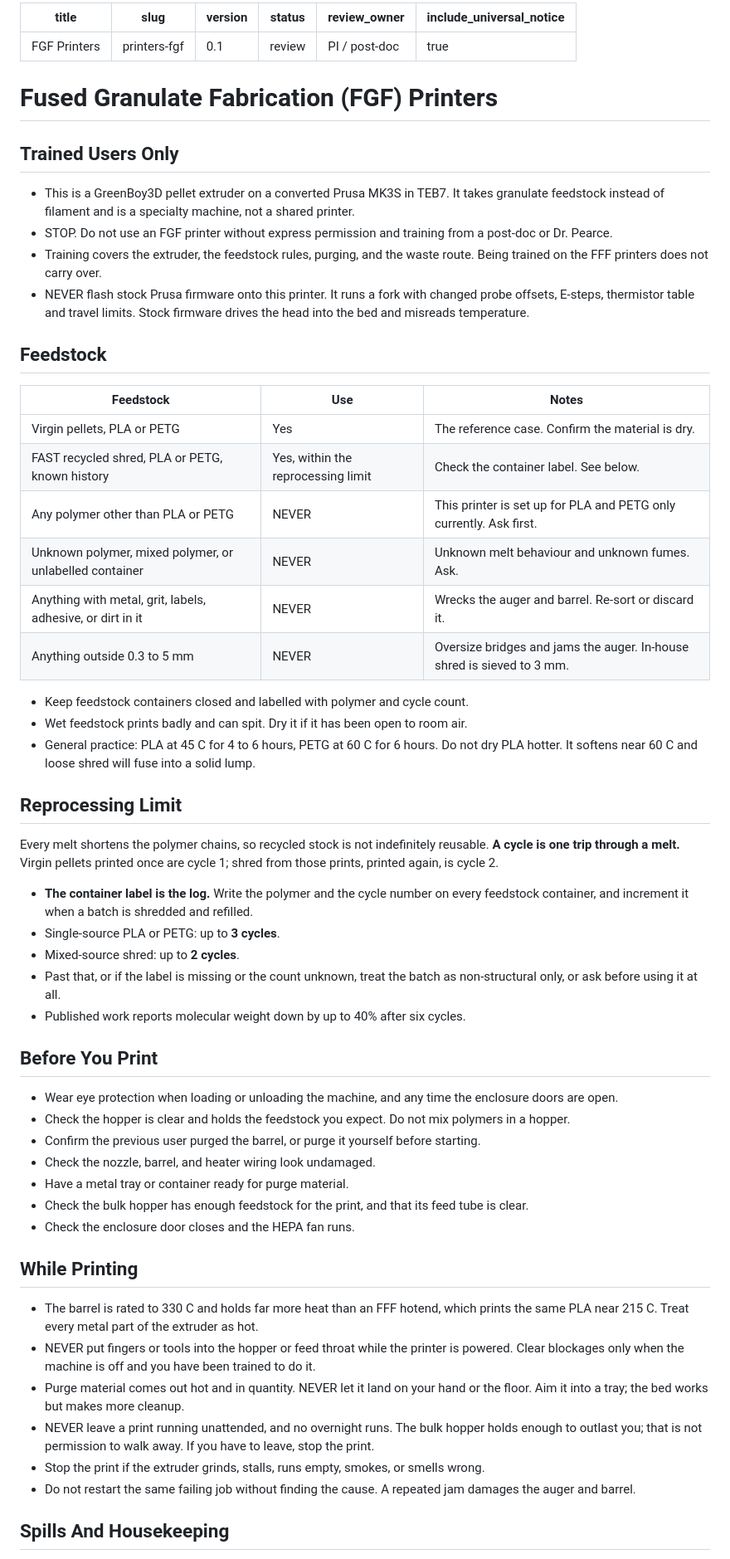
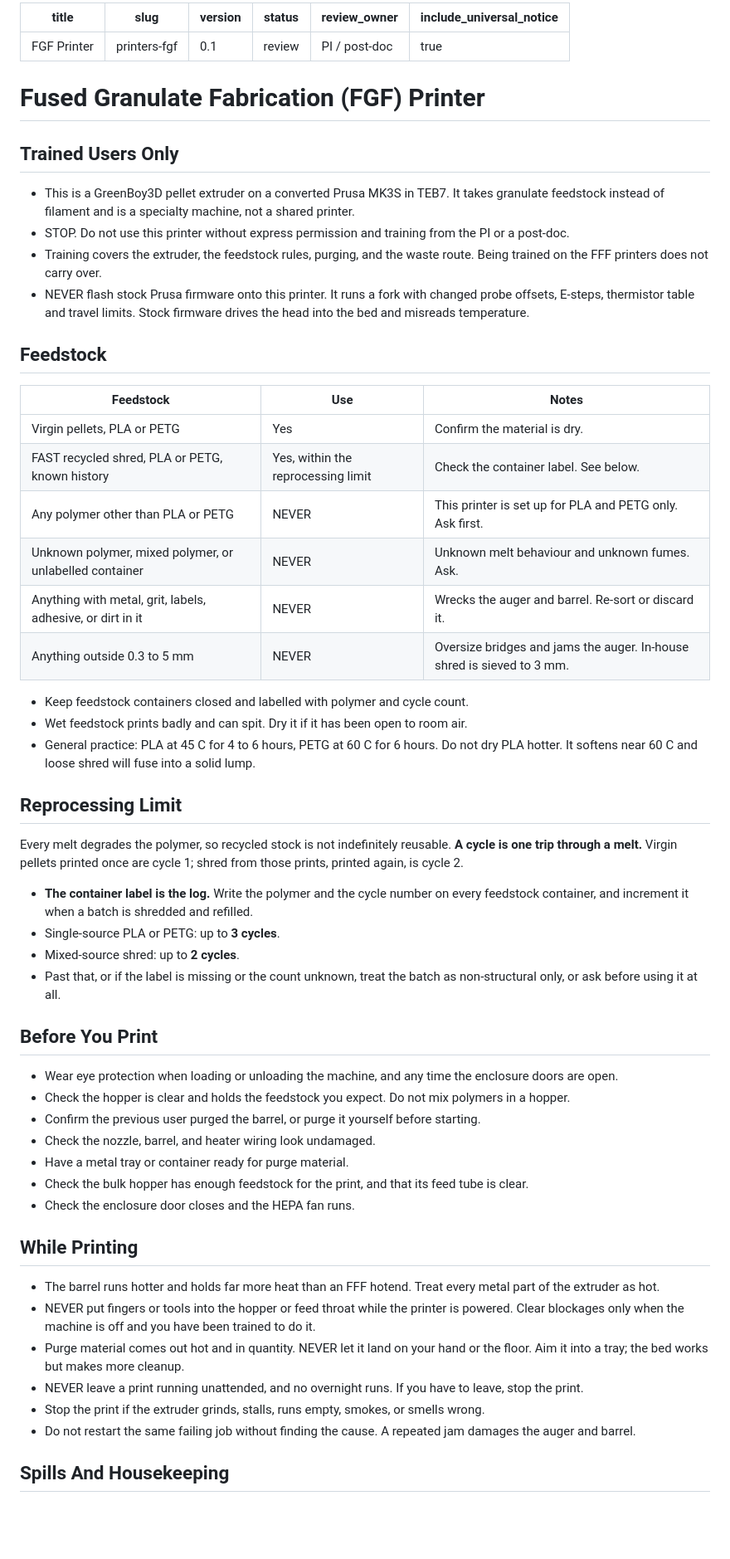
Before and after one commit to uwo-fast/uwo-fast, a Markdown page: lab-signs/printers-fgf.md, the part around one of its changes. Shown at 83% size. Rendered like a GitHub page; blank space fills up the shorter version.

Commit message:
refactor(lab-signs): bring the FGF sign in line with the others
The sign was hard-wrapped at 90 columns where every other sign uses
one line per bullet, and carried explanation a wall sign does not
need: molecular-weight figures, flow rates, and asides such as "enough
to outlast you". Those are cut. Every rule stays.

It names the PI where the other signs do, rather than Dr. Pearce, and
is titled in the singular for the one machine. The slug, and so the
sign URL, is unchanged.

uwo-fast/gb3dpe-pellet-system was renamed to uwo-fast/feedstock-hopper.
The sign's QR code and the equipment record now use the new URL, and
the record drops its check on feedstock-hopper#2, which closed on
2026-09-10.

```diff
--- a/lab-signs/printers-fgf.md
+++ b/lab-signs/printers-fgf.md
@@ -1,5 +1,5 @@
 ---
-title: "FGF Printers"
+title: "FGF Printer"
 slug: "printers-fgf"
 version: "0.1"
 status: "review"
@@ -7,78 +7,57 @@ review_owner: "PI / post-doc"
 include_universal_notice: true
 ---
 
-# Fused Granulate Fabrication (FGF) Printers
+# Fused Granulate Fabrication (FGF) Printer
 
 ## Trained Users Only
 
-- This is a GreenBoy3D pellet extruder on a converted Prusa MK3S in TEB7. It takes
-  granulate feedstock instead of filament and is a specialty machine, not a shared
-  printer.
-- STOP. Do not use an FGF printer without express permission and training from a post-doc
-  or Dr. Pearce.
-- Training covers the extruder, the feedstock rules, purging, and the waste route. Being
-  trained on the FFF printers does not carry over.
-- NEVER flash stock Prusa firmware onto this printer. It runs a fork with changed probe
-  offsets, E-steps, thermistor table and travel limits. Stock firmware drives the head
-  into the bed and misreads temperature.
+- This is a GreenBoy3D pellet extruder on a converted Prusa MK3S in TEB7. It takes granulate feedstock instead of filament and is a specialty machine, not a shared printer.
+- STOP. Do not use this printer without express permission and training from the PI or a post-doc.
+- Training covers the extruder, the feedstock rules, purging, and the waste route. Being trained on the FFF printers does not carry over.
+- NEVER flash stock Prusa firmware onto this printer. It runs a fork with changed probe offsets, E-steps, thermistor table and travel limits. Stock firmware drives the head into the bed and misreads temperature.
 
 ## Feedstock
 
 | Feedstock | Use | Notes |
 | --- | --- | --- |
-| Virgin pellets, PLA or PETG | Yes | The reference case. Confirm the material is dry. |
+| Virgin pellets, PLA or PETG | Yes | Confirm the material is dry. |
 | FAST recycled shred, PLA or PETG, known history | Yes, within the reprocessing limit | Check the container label. See below. |
-| Any polymer other than PLA or PETG | NEVER | This printer is set up for PLA and PETG only currently. Ask first. |
+| Any polymer other than PLA or PETG | NEVER | This printer is set up for PLA and PETG only. Ask first. |
 | Unknown polymer, mixed polymer, or unlabelled container | NEVER | Unknown melt behaviour and unknown fumes. Ask. |
 | Anything with metal, grit, labels, adhesive, or dirt in it | NEVER | Wrecks the auger and barrel. Re-sort or discard it. |
 | Anything outside 0.3 to 5 mm | NEVER | Oversize bridges and jams the auger. In-house shred is sieved to 3 mm. |
 
 - Keep feedstock containers closed and labelled with polymer and cycle count.
 - Wet feedstock prints badly and can spit. Dry it if it has been open to room air.
-- General practice: PLA at 45 C for 4 to 6 hours, PETG at 60 C for 6 hours. Do not dry
-  PLA hotter. It softens near 60 C and loose shred will fuse into a solid lump.
+- General practice: PLA at 45 C for 4 to 6 hours, PETG at 60 C for 6 hours. Do not dry PLA hotter. It softens near 60 C and loose shred will fuse into a solid lump.
 
 ## Reprocessing Limit
 
-Every melt shortens the polymer chains, so recycled stock is not indefinitely reusable.
-**A cycle is one trip through a melt.** Virgin pellets printed once are cycle 1; shred
-from those prints, printed again, is cycle 2.
+Every melt degrades the polymer, so recycled stock is not indefinitely reusable. **A cycle is one trip through a melt.** Virgin pellets printed once are cycle 1; shred from those prints, printed again, is cycle 2.
 
-- **The container label is the log.** Write the polymer and the cycle number on every
-  feedstock container, and increment it when a batch is shredded and refilled.
+- **The container label is the log.** Write the polymer and the cycle number on every feedstock container, and increment it when a batch is shredded and refilled.
 - Single-source PLA or PETG: up to **3 cycles**.
 - Mixed-source shred: up to **2 cycles**.
-- Past that, or if the label is missing or the count unknown, treat the batch as
-  non-structural only, or ask before using it at all.
-- Published work reports molecular weight down by up to 40% after six cycles.
+- Past that, or if the label is missing or the count unknown, treat the batch as non-structural only, or ask before using it at all.
 
 ## Before You Print
 
-- Wear eye protection when loading or unloading the machine, and any time the enclosure
-  doors are open.
-- Check the hopper is clear and holds the feedstock you expect. Do not mix polymers in a
-  hopper.
+- Wear eye protection when loading or unloading the machine, and any time the enclosure doors are open.
+- Check the hopper is clear and holds the feedstock you expect. Do not mix polymers in a hopper.
 - Confirm the previous user purged the barrel, or purge it yourself before starting.
 - Check the nozzle, barrel, and heater wiring look undamaged.
 - Have a metal tray or container ready for purge material.
-- Check the bulk hopper has enough feedstock for the print, and that its feed tube is
-  clear.
+- Check the bulk hopper has enough feedstock for the print, and that its feed tube is clear.
 - Check the enclosure door closes and the HEPA fan runs.
 
 ## While Printing
 
-- The barrel is rated to 330 C and holds far more heat than an FFF hotend, which prints
-  the same PLA near 215 C. Treat every metal part of the extruder as hot.
-- NEVER put fingers or tools into the hopper or feed throat while the printer is powered.
-  Clear blockages only when the machine is off and you have been trained to do it.
-- Purge material comes out hot and in quantity. NEVER let it land on your hand or the
-  floor. Aim it into a tray; the bed works but makes more cleanup.
-- NEVER leave a print running unattended, and no overnight runs. The bulk hopper holds
-  enough to outlast you; that is not permission to walk away. If you have to leave, stop
-  the print.
+- The barrel runs hotter and holds far more heat than an FFF hotend. Treat every metal part of the extruder as hot.
+- NEVER put fingers or tools into the hopper or feed throat while the printer is powered. Clear blockages only when the machine is off and you have been trained to do it.
+- Purge material comes out hot and in quantity. NEVER let it land on your hand or the floor. Aim it into a tray; the bed works but makes more cleanup.
+- NEVER leave a print running unattended, and no overnight runs. If you have to leave, stop the print.
 - Stop the print if the extruder grinds, stalls, runs empty, smokes, or smells wrong.
-- Do not restart the same failing job without finding the cause. A repeated jam damages
-  the auger and barrel.
+- Do not restart the same failing job without finding the cause. A repeated jam damages the auger and barrel.
 
 ## Spills And Housekeeping
 
```
Also changed, not shown: other parts of lab-signs/printers-fgf.md (+7 -14 lines), equipment/printers-fgf.md (+3 -7 lines).
